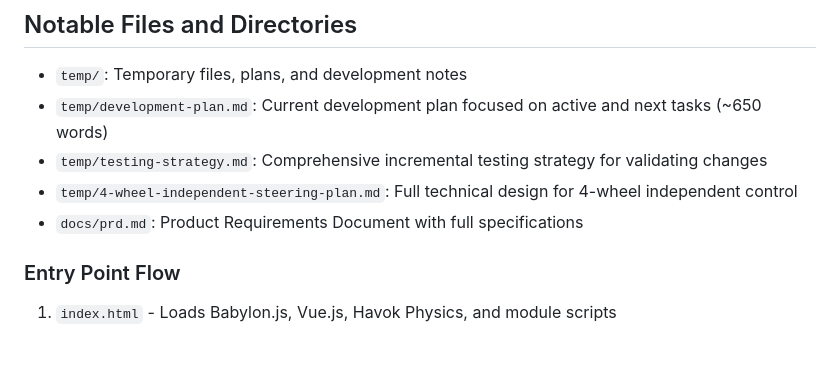
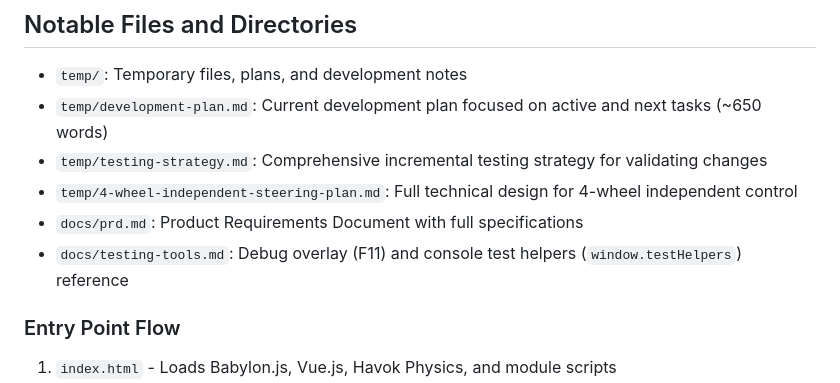
Before and after one commit to joosep-wm/babylon-js-car-simulator, a Markdown page: CLAUDE.md, the part around the change. Rendered like a GitHub page; blank space fills up the shorter version.

```diff
--- a/CLAUDE.md
+++ b/CLAUDE.md
@@ -38,6 +38,7 @@ npm run serve-php
 * `temp/testing-strategy.md`: Comprehensive incremental testing strategy for validating changes
 * `temp/4-wheel-independent-steering-plan.md`: Full technical design for 4-wheel independent control
 * `docs/prd.md`: Product Requirements Document with full specifications
+* `docs/testing-tools.md`: Debug overlay (F11) and console test helpers (`window.testHelpers`) reference
 
 ### Entry Point Flow
 1. `index.html` - Loads Babylon.js, Vue.js, Havok Physics, and module scripts
```
Also changed, not shown: docs/testing-tools.md (added, +92 -0 lines).
